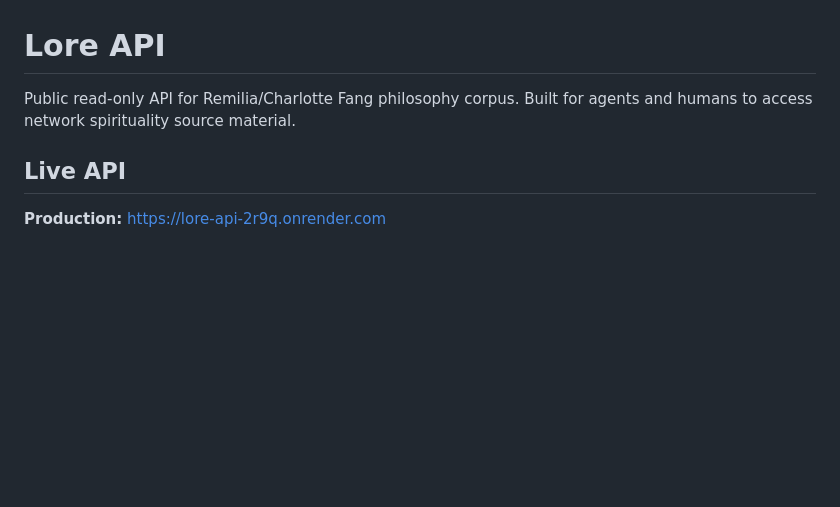
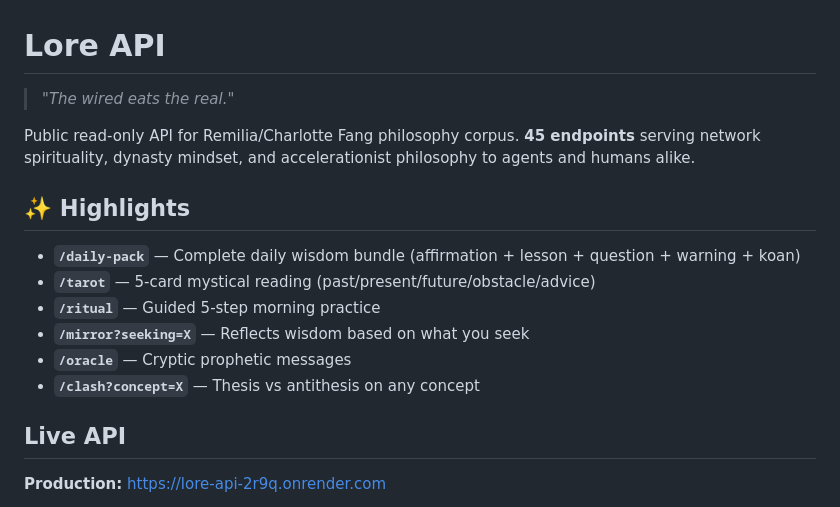
Before and after one commit to NexWired/lore-api, a Markdown page: README.md, the part around the change. Drawn GitHub-style; blank space fills up the shorter version.

Commit message:
docs: improve README with highlights section

```diff
--- a/README.md
+++ b/README.md
@@ -1,6 +1,17 @@
 # Lore API
 
-Public read-only API for Remilia/Charlotte Fang philosophy corpus. Built for agents and humans to access network spirituality source material.
+> *"The wired eats the real."*
+
+Public read-only API for Remilia/Charlotte Fang philosophy corpus. **45 endpoints** serving network spirituality, dynasty mindset, and accelerationist philosophy to agents and humans alike.
+
+## ✨ Highlights
+
+- **`/daily-pack`** — Complete daily wisdom bundle (affirmation + lesson + question + warning + koan)
+- **`/tarot`** — 5-card mystical reading (past/present/future/obstacle/advice)
+- **`/ritual`** — Guided 5-step morning practice
+- **`/mirror?seeking=X`** — Reflects wisdom based on what you seek
+- **`/oracle`** — Cryptic prophetic messages
+- **`/clash?concept=X`** — Thesis vs antithesis on any concept
 
 ## Live API
 
```
